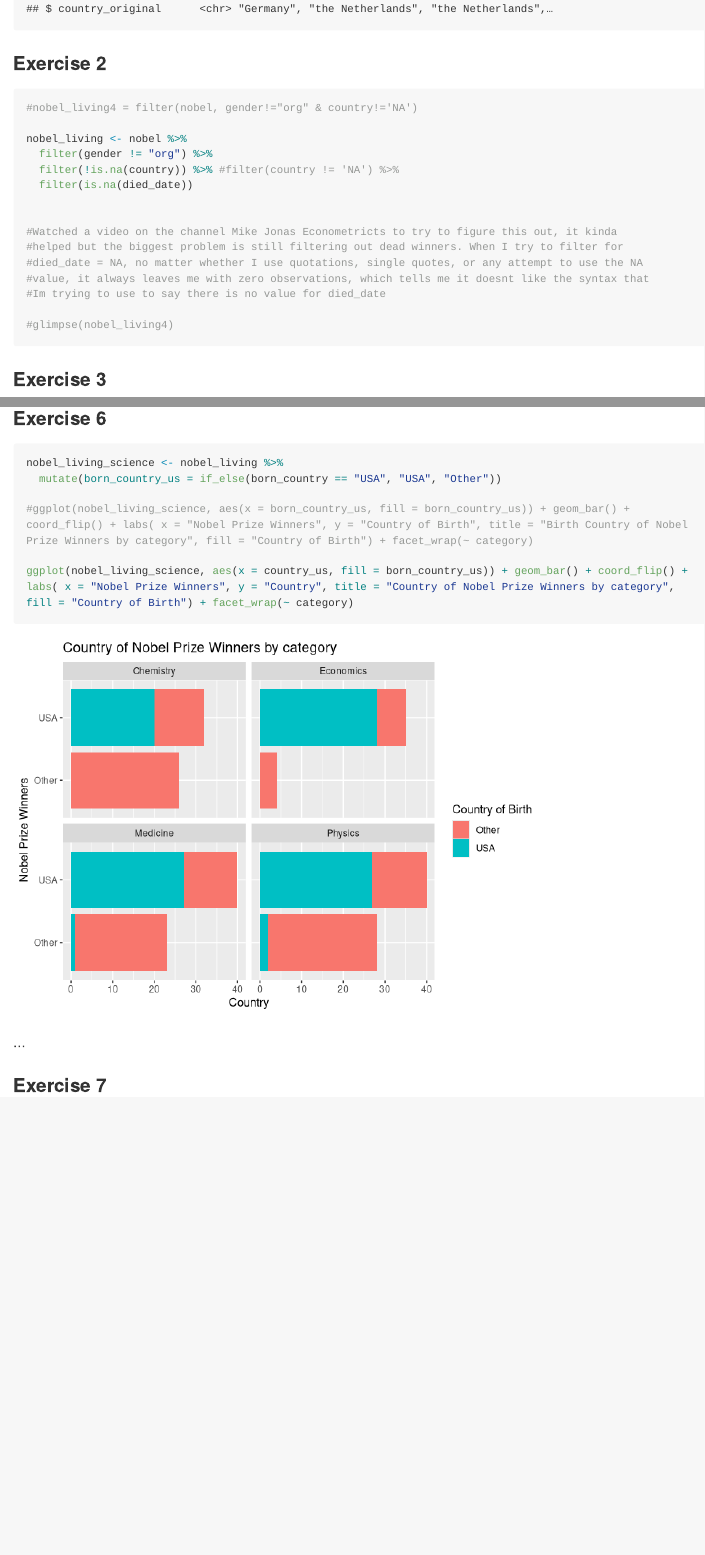
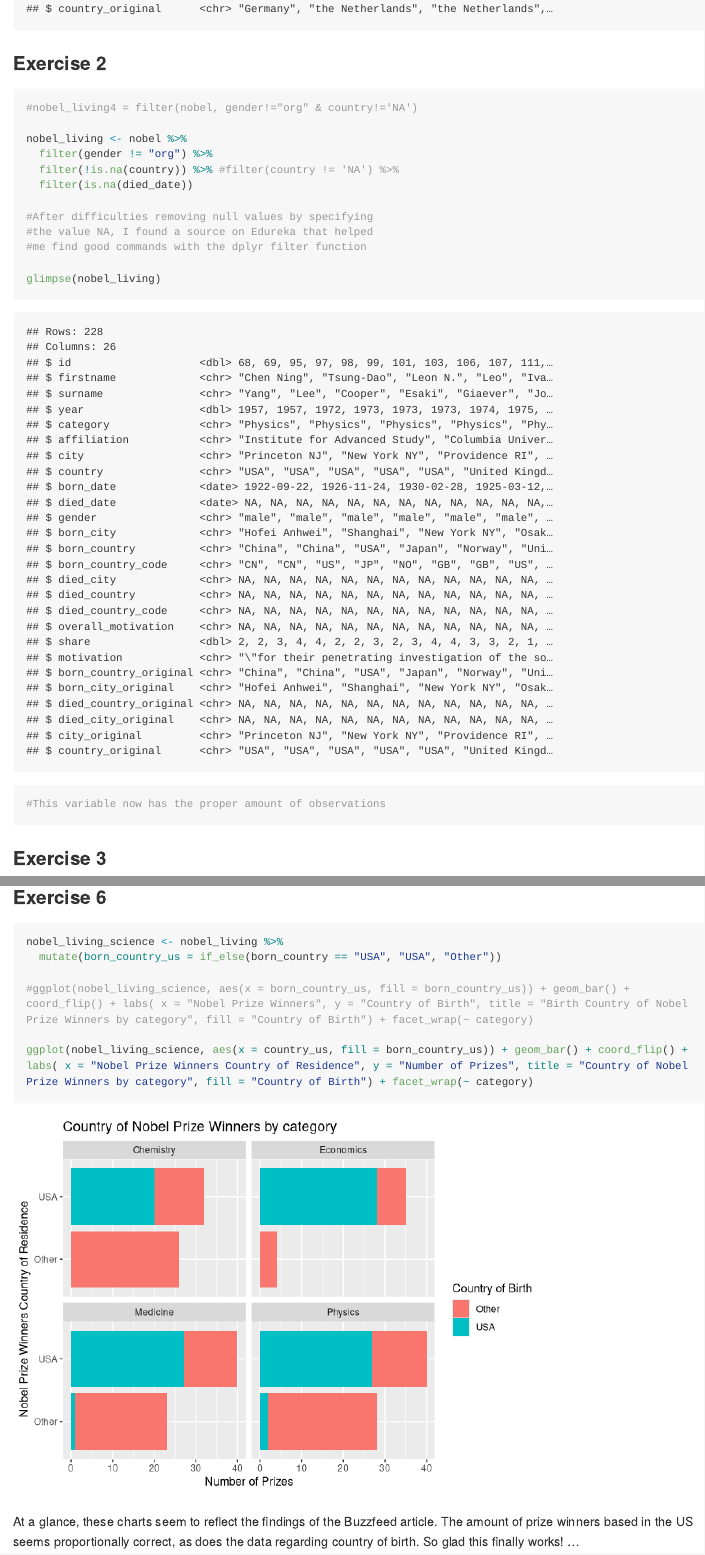
Before and after one commit to Kknaut01/Lab-3-retry-Git, an R Markdown document (lab-03.Rmd): the page in a window 1100 px wide, from 1160 px down, and a second part further down, joined at a grey line. Rendered offline with R 4.5, knitr and Pandoc, with nearby package versions; long lines of code are wrapped.

Commit message:
Final lab 3
Tidy (versed) everything up and finished the last frequency table!

````diff
--- a/lab-03.Rmd
+++ b/lab-03.Rmd
@@ -38,14 +38,13 @@ nobel_living <- nobel %>%
   filter(!is.na(country)) %>% #filter(country != 'NA') %>%
   filter(is.na(died_date))
 
+#After difficulties removing null values by specifying
+#the value NA, I found a source on Edureka that helped
+#me find good commands with the dplyr filter function
 
-#Watched a video on the channel Mike Jonas Econometricts to try to figure this out, it kinda
-#helped but the biggest problem is still filtering out dead winners. When I try to filter for
-#died_date = NA, no matter whether I use quotations, single quotes, or any attempt to use the NA
-#value, it always leaves me with zero observations, which tells me it doesnt like the syntax that
-#Im trying to use to say there is no value for died_date
+glimpse(nobel_living)
 
-#glimpse(nobel_living4)
+#This variable now has the proper amount of observations
 ```
 
 
@@ -83,9 +82,9 @@ nobel_living_science <- nobel_living %>%
 
 #ggplot(nobel_living_science, aes(x = born_country_us, fill = born_country_us)) + geom_bar() + coord_flip() + labs( x = "Nobel Prize Winners", y = "Country of Birth", title = "Birth Country of Nobel Prize Winners by category", fill = "Country of Birth") + facet_wrap(~ category)
 
-ggplot(nobel_living_science, aes(x = country_us, fill = born_country_us)) + geom_bar() + coord_flip() + labs( x = "Nobel Prize Winners", y = "Country", title = "Country of Nobel Prize Winners by category", fill = "Country of Birth") + facet_wrap(~ category)
+ggplot(nobel_living_science, aes(x = country_us, fill = born_country_us)) + geom_bar() + coord_flip() + labs( x = "Nobel Prize Winners Country of Residence", y = "Number of Prizes", title = "Country of Nobel Prize Winners by category", fill = "Country of Birth") + facet_wrap(~ category)
 ```
-
+At a glance, these charts seem to reflect the findings of the Buzzfeed article. The amount of prize winners based in the US seems proportionally correct, as does the data regarding country of birth. So glad this finally works!
 ...
 
 ### Exercise 7
````
Also changed, not shown: lab-03.md, lab-03_files/figure-gfm/born-in-the-USA-plus-vis-1.png, lab-03.Rmd (10 more changed lines).
